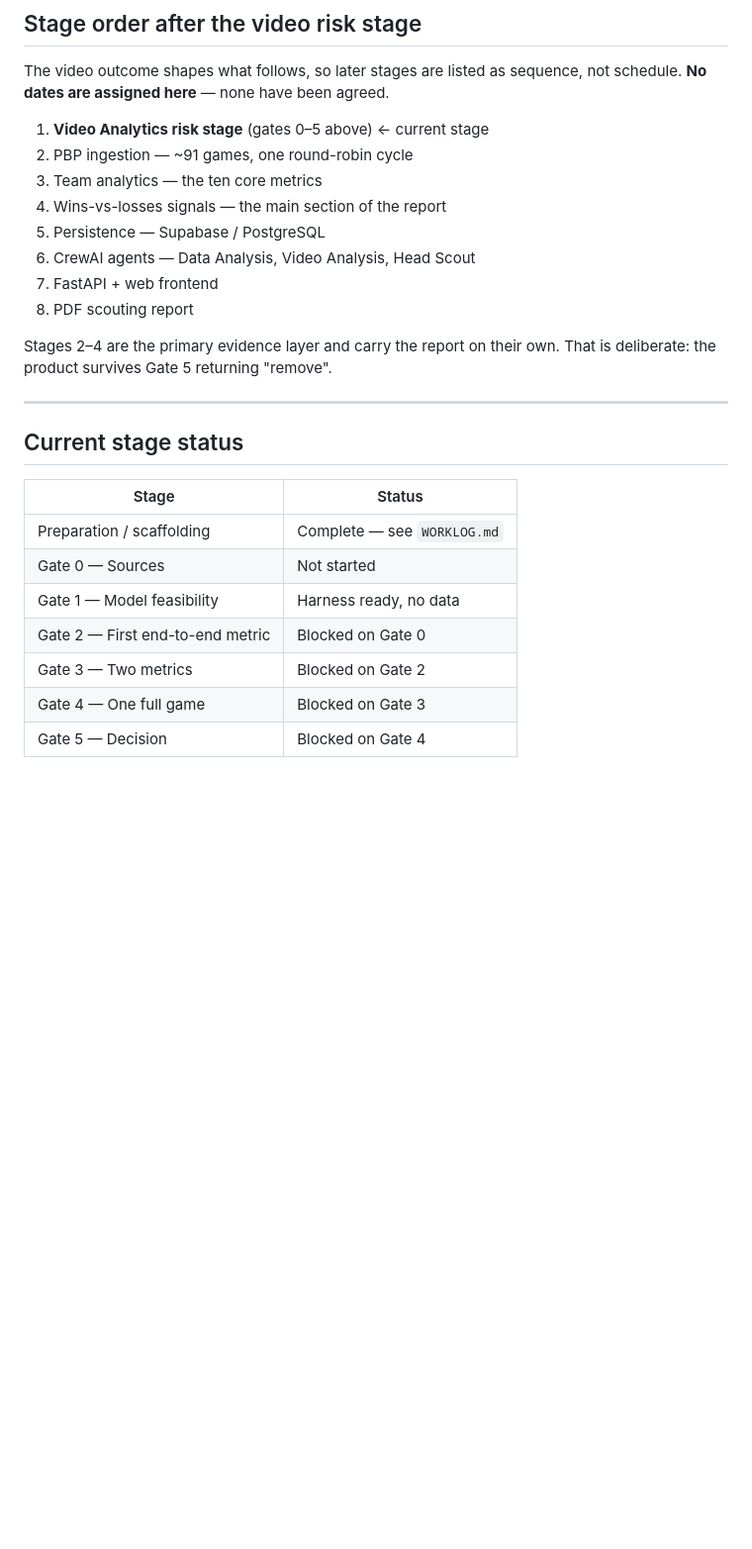
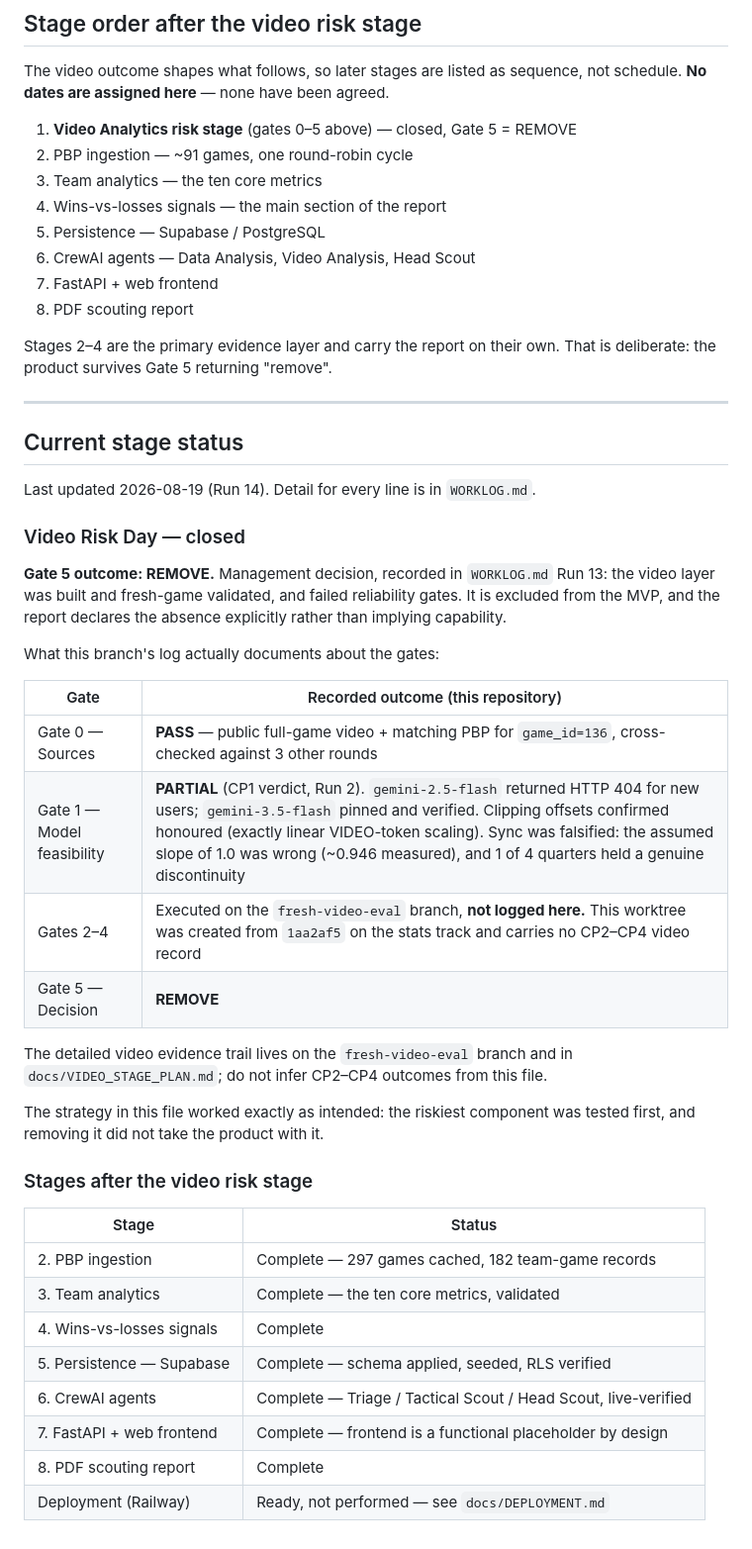
Before and after one commit to omercohen444/basketball-scouting, a Markdown page: BUILD_PLAN.md, the part around the change. Shown at 99% size. Rendered like a GitHub page; blank space fills up the shorter version.

Commit message:
Bring PROJECT_SPEC and BUILD_PLAN in line with what actually happened
Both still described video as the current stage. BUILD_PLAN's status board said
Gate 0 "not started" and everything after it blocked, while the video work is
finished and the product is built.

Two care points:

* These record decisions, they do not make them. Every amendment cites where and
  by whom it was decided (WORKLOG Run 13 for the video removal and the agent
  line-up, the stats runs for the full-season dataset, the Run 14 brief for
  deployment moving into scope). Sections 1-7 of PROJECT_SPEC are left intact as
  the audit trail rather than rewritten.

* A first draft of the gate table asserted PASS for Gates 1-4. That was wrong:
  this branch's log records Gate 0 PASS and CP1 PARTIAL, and carries no CP2-CP4
  record at all — that work happened on fresh-video-eval. The table now says
  exactly that, and warns against inferring the missing outcomes from this file.

Co-Authored-By: Claude Opus 5 (1M context) <noreply@anthropic.com>

```diff
--- a/BUILD_PLAN.md
+++ b/BUILD_PLAN.md
@@ -104,7 +104,7 @@ should be **removed**.
 The video outcome shapes what follows, so later stages are listed as sequence,
 not schedule. **No dates are assigned here** — none have been agreed.
 
-1. **Video Analytics risk stage** (gates 0–5 above) ← current stage
+1. **Video Analytics risk stage** (gates 0–5 above) — closed, Gate 5 = REMOVE
 2. PBP ingestion — ~91 games, one round-robin cycle
 3. Team analytics — the ten core metrics
 4. Wins-vs-losses signals — the main section of the report
@@ -120,12 +120,39 @@ That is deliberate: the product survives Gate 5 returning "remove".
 
 ## Current stage status
 
+Last updated 2026-08-19 (Run 14). Detail for every line is in `WORKLOG.md`.
+
+### Video Risk Day — closed
+
+**Gate 5 outcome: REMOVE.** Management decision, recorded in `WORKLOG.md`
+Run 13: the video layer was built and fresh-game validated, and failed
+reliability gates. It is excluded from the MVP, and the report declares the
+absence explicitly rather than implying capability.
+
+What this branch's log actually documents about the gates:
+
+| Gate | Recorded outcome (this repository) |
+|---|---|
+| Gate 0 — Sources | **PASS** — public full-game video + matching PBP for `game_id=136`, cross-checked against 3 other rounds |
+| Gate 1 — Model feasibility | **PARTIAL** (CP1 verdict, Run 2). `gemini-2.5-flash` returned HTTP 404 for new users; `gemini-3.5-flash` pinned and verified. Clipping offsets confirmed honoured (exactly linear VIDEO-token scaling). Sync was falsified: the assumed slope of 1.0 was wrong (~0.946 measured), and 1 of 4 quarters held a genuine discontinuity |
+| Gates 2–4 | Executed on the `fresh-video-eval` branch, **not logged here.** This worktree was created from `1aa2af5` on the stats track and carries no CP2–CP4 video record |
+| Gate 5 — Decision | **REMOVE** |
+
+The detailed video evidence trail lives on the `fresh-video-eval` branch and in
+`docs/VIDEO_STAGE_PLAN.md`; do not infer CP2–CP4 outcomes from this file.
+
+The strategy in this file worked exactly as intended: the riskiest component was
+tested first, and removing it did not take the product with it.
+
+### Stages after the video risk stage
+
 | Stage | Status |
 |---|---|
-| Preparation / scaffolding | Complete — see `WORKLOG.md` |
-| Gate 0 — Sources | Not started |
-| Gate 1 — Model feasibility | Harness ready, no data |
-| Gate 2 — First end-to-end metric | Blocked on Gate 0 |
-| Gate 3 — Two metrics | Blocked on Gate 2 |
-| Gate 4 — One full game | Blocked on Gate 3 |
-| Gate 5 — Decision | Blocked on Gate 4 |
+| 2. PBP ingestion | Complete — 297 games cached, 182 team-game records |
+| 3. Team analytics | Complete — the ten core metrics, validated |
+| 4. Wins-vs-losses signals | Complete |
+| 5. Persistence — Supabase | Complete — schema applied, seeded, RLS verified |
+| 6. CrewAI agents | Complete — Triage / Tactical Scout / Head Scout, live-verified |
+| 7. FastAPI + web frontend | Complete — frontend is a functional placeholder by design |
+| 8. PDF scouting report | Complete |
+| Deployment (Railway) | Ready, not performed — see `docs/DEPLOYMENT.md` |
```
Also changed, not shown: PROJECT_SPEC.md (+20 -0 lines).
